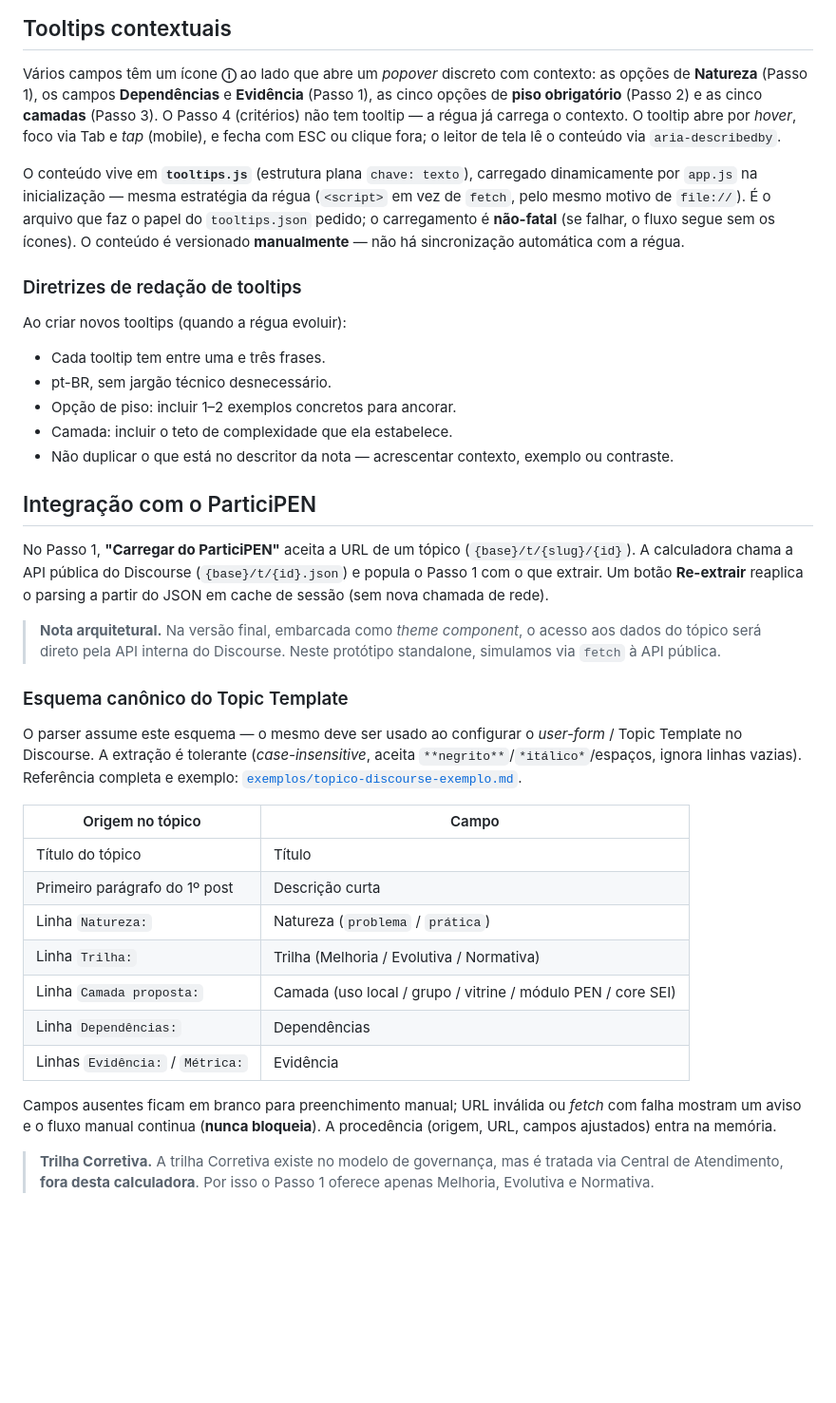
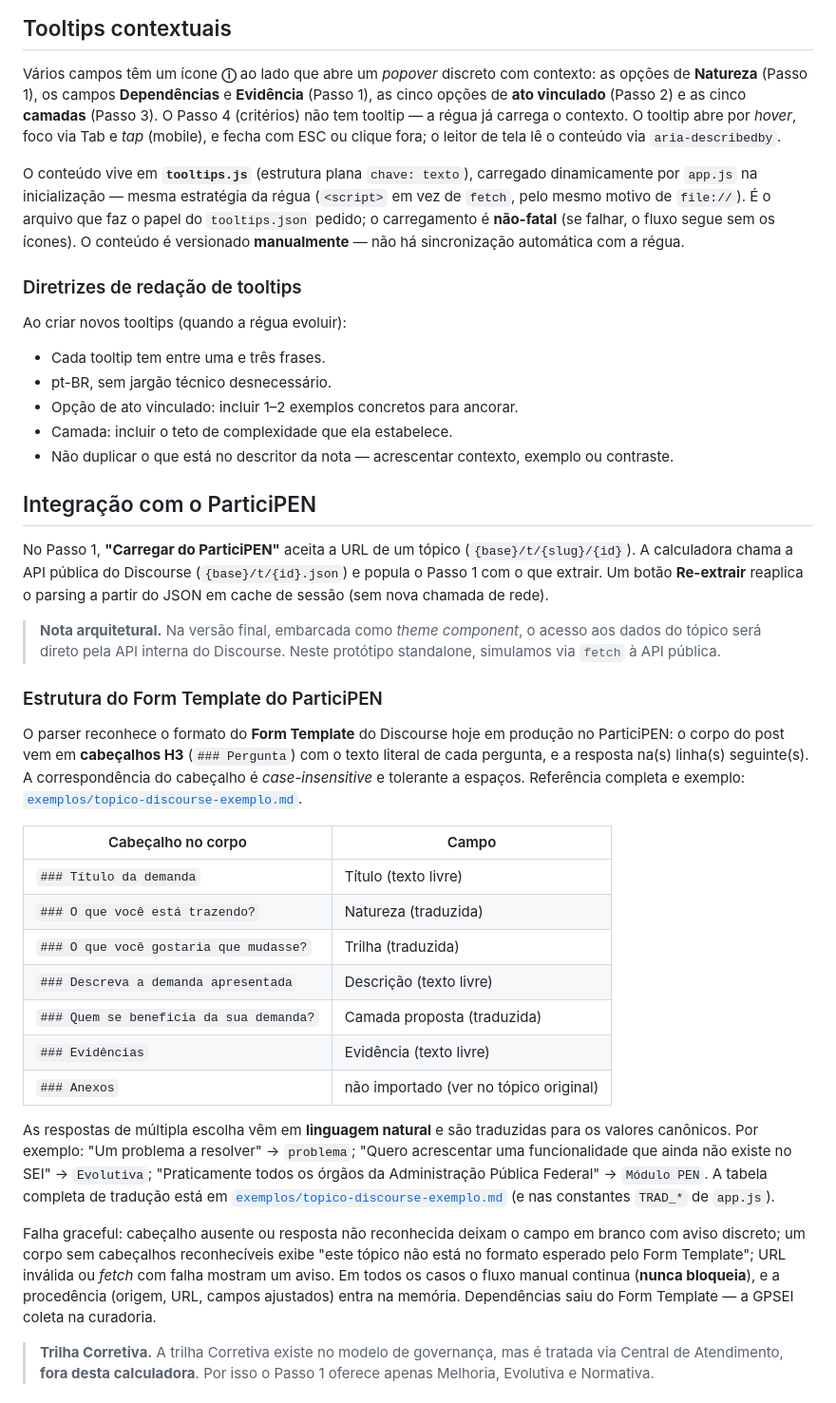
Before and after one commit to pedrohpms/matriz-sei, a Markdown page: README.md, the part around one of its changes. Shown at 95% size. Rendered like a GitHub page; blank space fills up the shorter version.

Commit message:
Revise README for clarity and terminology updates
Updated terminology for mandatory actions and clarified usage instructions for the calculator.

```diff
--- a/README.md
+++ b/README.md
@@ -118,7 +109,7 @@ rastrear sob qual régua cada avaliação foi feita.
 
 Vários campos têm um ícone **ⓘ** ao lado que abre um *popover* discreto com
 contexto: as opções de **Natureza** (Passo 1), os campos **Dependências** e
-**Evidência** (Passo 1), as cinco opções de **piso obrigatório** (Passo 2) e
+**Evidência** (Passo 1), as cinco opções de **ato vinculado** (Passo 2) e
 as cinco **camadas** (Passo 3). O Passo 4 (critérios) não tem tooltip — a régua
 já carrega o contexto. O tooltip abre por *hover*, foco via Tab e *tap* (mobile),
 e fecha com ESC ou clique fora; o leitor de tela lê o conteúdo via
@@ -137,7 +128,7 @@ Ao criar novos tooltips (quando a régua evoluir):
 
 - Cada tooltip tem entre uma e três frases.
 - pt-BR, sem jargão técnico desnecessário.
-- Opção de piso: incluir 1–2 exemplos concretos para ancorar.
+- Opção de ato vinculado: incluir 1–2 exemplos concretos para ancorar.
 - Camada: incluir o teto de complexidade que ela estabelece.
 - Não duplicar o que está no descritor da nota — acrescentar contexto,
   exemplo ou contraste.
@@ -154,27 +145,39 @@ nova chamada de rede).
 > acesso aos dados do tópico será direto pela API interna do Discourse. Neste
 > protótipo standalone, simulamos via `fetch` à API pública.
 
-### Esquema canônico do Topic Template
+### Estrutura do Form Template do ParticiPEN
 
-O parser assume este esquema — o mesmo deve ser usado ao configurar o
-*user-form* / Topic Template no Discourse. A extração é tolerante
-(*case-insensitive*, aceita `**negrito**`/`*itálico*`/espaços, ignora linhas
-vazias). Referência completa e exemplo:
+O parser reconhece o formato do **Form Template** do Discourse hoje em produção
+no ParticiPEN: o corpo do post vem em **cabeçalhos H3** (`### Pergunta`) com o
+texto literal de cada pergunta, e a resposta na(s) linha(s) seguinte(s). A
+correspondência do cabeçalho é *case-insensitive* e tolerante a espaços.
+Referência completa e exemplo:
 [`exemplos/topico-discourse-exemplo.md`](exemplos/topico-discourse-exemplo.md).
 
-| Origem no tópico | Campo |
+| Cabeçalho no corpo | Campo |
 |---|---|
-| Título do tópico | Título |
-| Primeiro parágrafo do 1º post | Descrição curta |
-| Linha `Natureza:` | Natureza (`problema` / `prática`) |
-| Linha `Trilha:` | Trilha (Melhoria / Evolutiva / Normativa) |
-| Linha `Camada proposta:` | Camada (uso local / grupo / vitrine / módulo PEN / core SEI) |
-| Linha `Dependências:` | Dependências |
-| Linhas `Evidência:` / `Métrica:` | Evidência |
+| `### Título da demanda` | Título (texto livre) |
+| `### O que você está trazendo?` | Natureza (traduzida) |
+| `### O que você gostaria que mudasse?` | Trilha (traduzida) |
+| `### Descreva a demanda apresentada` | Descrição (texto livre) |
+| `### Quem se beneficia da sua demanda?` | Camada proposta (traduzida) |
+| `### Evidências` | Evidência (texto livre) |
+| `### Anexos` | não importado (ver no tópico original) |
 
-Campos ausentes ficam em branco para preenchimento manual; URL inválida ou
-*fetch* com falha mostram um aviso e o fluxo manual continua (**nunca
-bloqueia**). A procedência (origem, URL, campos ajustados) entra na memória.
+As respostas de múltipla escolha vêm em **linguagem natural** e são traduzidas
+para os valores canônicos. Por exemplo: "Um problema a resolver" → `problema`;
+"Quero acrescentar uma funcionalidade que ainda não existe no SEI" →
+`Evolutiva`; "Praticamente todos os órgãos da Administração Pública Federal" →
+`Módulo PEN`. A tabela completa de tradução está em
+[`exemplos/topico-discourse-exemplo.md`](exemplos/topico-discourse-exemplo.md)
+(e nas constantes `TRAD_*` de `app.js`).
+
+Falha graceful: cabeçalho ausente ou resposta não reconhecida deixam o campo em
+branco com aviso discreto; um corpo sem cabeçalhos reconhecíveis exibe "este
+tópico não está no formato esperado pelo Form Template"; URL inválida ou *fetch*
+com falha mostram um aviso. Em todos os casos o fluxo manual continua (**nunca
+bloqueia**), e a procedência (origem, URL, campos ajustados) entra na memória.
+Dependências saiu do Form Template — a GPSEI coleta na curadoria.
 
 > **Trilha Corretiva.** A trilha Corretiva existe no modelo de governança,
 > mas é tratada via Central de Atendimento, **fora desta calculadora**. Por
```
Also changed, not shown: other parts of README.md (+12 -21 lines).
